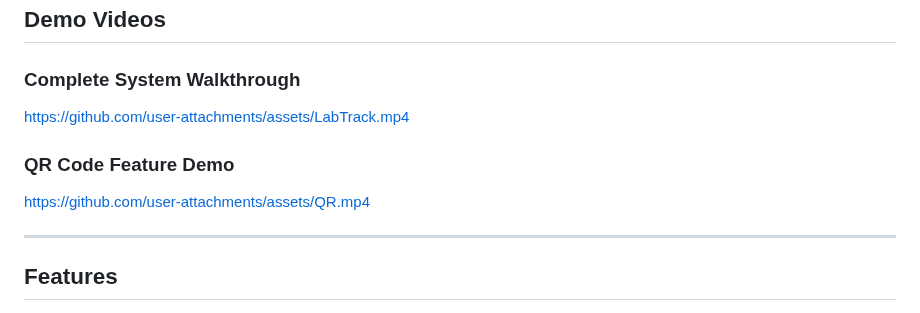
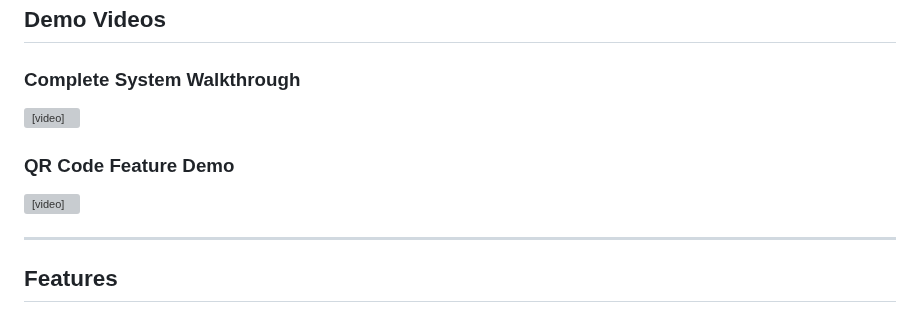
Before and after one commit to Ompatil39/LabTrack, a Markdown page: README.md, the part around the change. Rendered like a GitHub page; grey boxes are pictures that could not be loaded.

```diff
--- a/README.md
+++ b/README.md
@@ -16,10 +16,12 @@ LabTrack is a web-based laboratory monitoring and management system designed for
 ## Demo Videos
 
 ### Complete System Walkthrough
-https://github.com/user-attachments/assets/LabTrack.mp4
+<video src="images/LabTrack.mp4" controls></video>
 
 ### QR Code Feature Demo
-https://github.com/user-attachments/assets/QR.mp4
+<video src="images/QR.mp4" controls></video>
+
+
 
 ---
 
```
